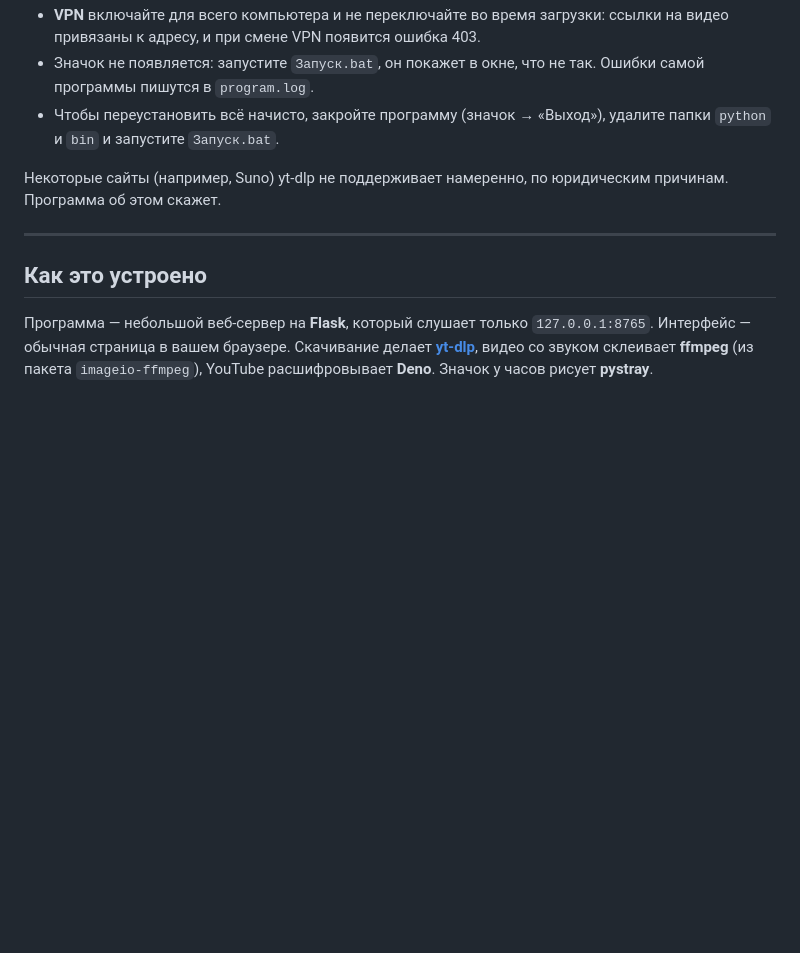
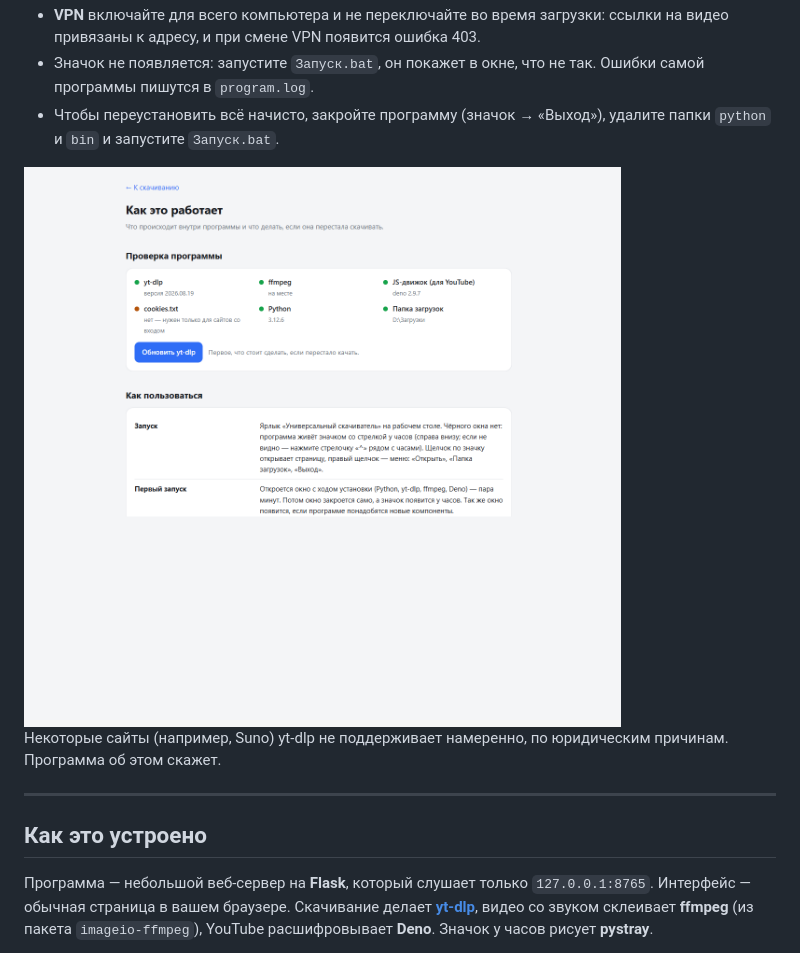
Before and after one commit to OlegChe77/universal-downloader, a Markdown page: README.md, the part around the change. Drawn GitHub-style; blank space fills up the shorter version.

Commit message:
README: скриншот страницы «Помощь»

```diff
--- a/README.md
+++ b/README.md
@@ -109,6 +109,8 @@
 - Значок не появляется: запустите `Запуск.bat`, он покажет в окне, что не так. Ошибки самой программы пишутся в `program.log`.
 - Чтобы переустановить всё начисто, закройте программу (значок → «Выход»), удалите папки `python` и `bin` и запустите `Запуск.bat`.
 
+<img src="docs/screenshots/help.png" alt="Страница «Помощь»" width="640">
+
 Некоторые сайты (например, Suno) yt-dlp не поддерживает намеренно, по юридическим причинам. Программа об этом скажет.
 
 ---
```
